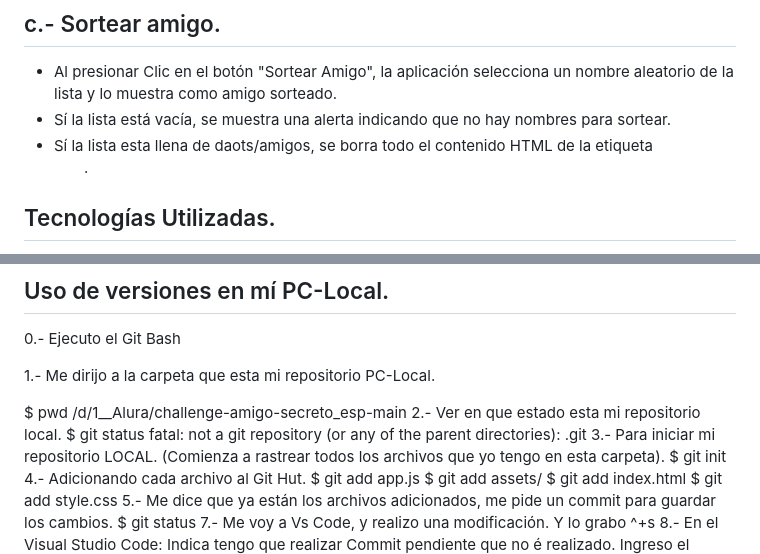
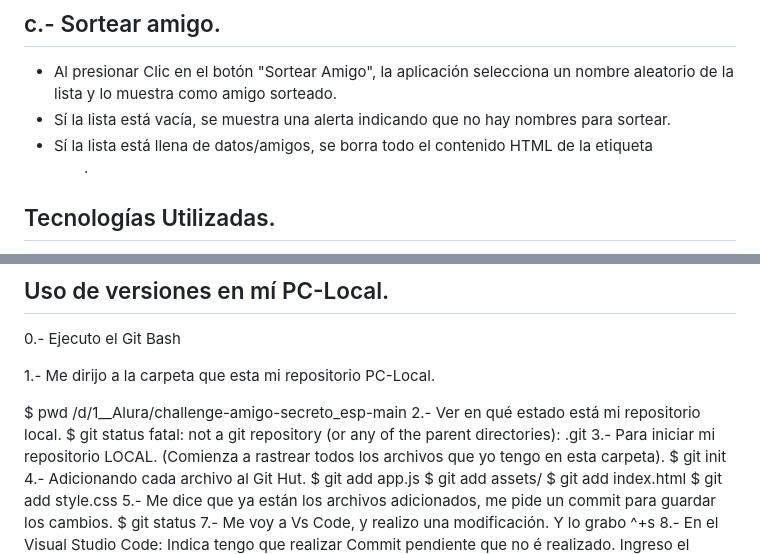
Before and after one commit to wilderjorgezegarra/challenge-amigo-secreto_esp-main, a Markdown page: README.md, 2 parts joined by grey strips. Drawn GitHub-style.

```diff
--- a/README.md
+++ b/README.md
@@ -16,7 +16,7 @@ Esta aplicación Web, permite ingresar amigos y elegir cuál de ellos fue sortea
 ## c.- Sortear amigo.
 - Al presionar Clic en el botón "Sortear Amigo", la aplicación selecciona un nombre aleatorio de la lista y lo muestra como amigo sorteado.
 - Sí la lista está vacía, se muestra una alerta indicando que no hay nombres para sortear.
-- Sí la lista esta llena de daots/amigos, se borra todo el contenido HTML de la etiqueta <ul>.
+- Sí la lista está llena de datos/amigos, se borra todo el contenido HTML de la etiqueta <ul>.
 
 ## Tecnologías Utilizadas.
 **HTML5: ** Como estructura de la página.
@@ -36,7 +36,7 @@ Carpeta: challenge-amigo-secreto_esp-main
 <p> 1.- Me dirijo a la carpeta que esta mi repositorio PC-Local.</p>
     $ pwd
       /d/1__Alura/challenge-amigo-secreto_esp-main
-2.- Ver en que estado esta mi repositorio local.
+2.- Ver en qué estado está mi repositorio local.
     $ git status
        fatal: not a git repository (or any of the parent directories): .git
 3.- Para iniciar mi repositorio LOCAL. (Comienza a rastrear todos los archivos que yo tengo en esta carpeta).
```
